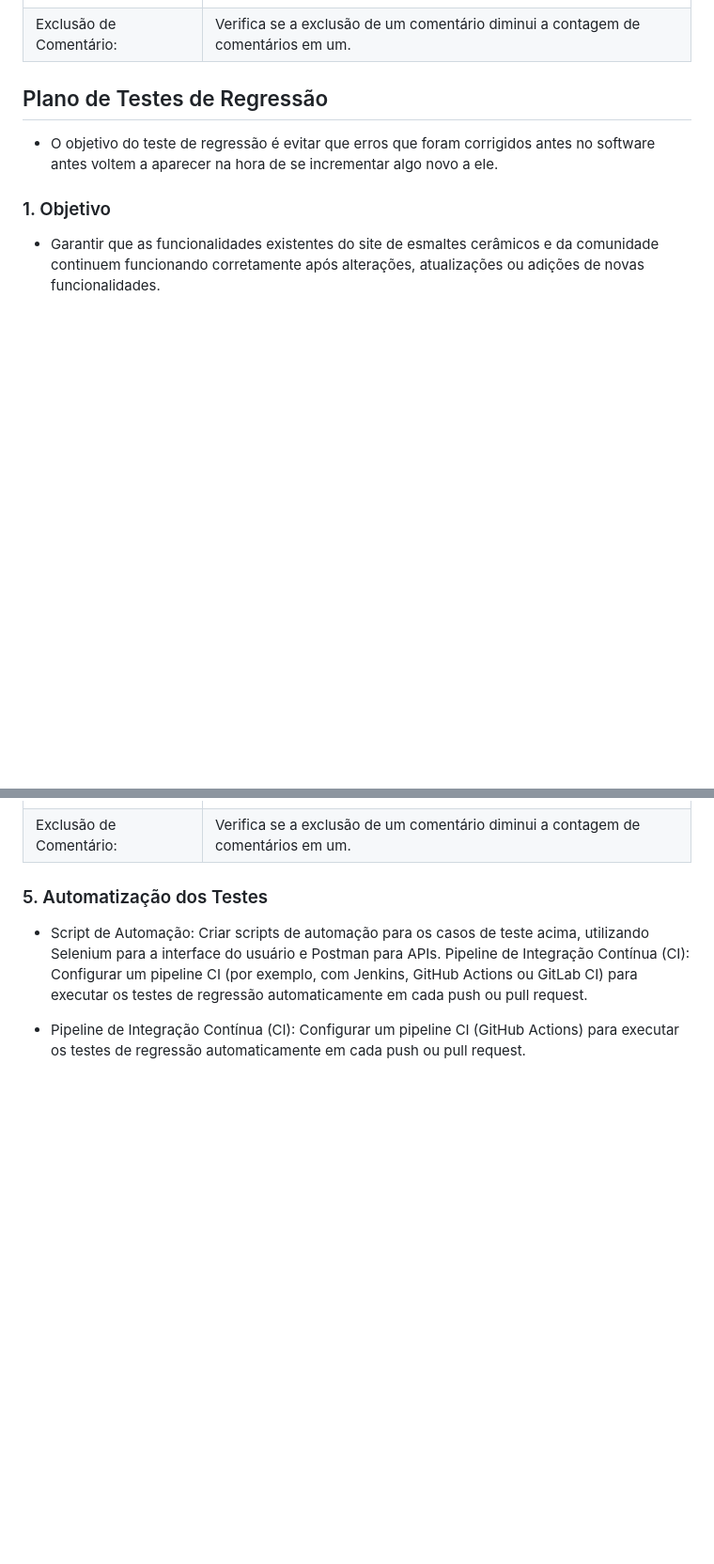
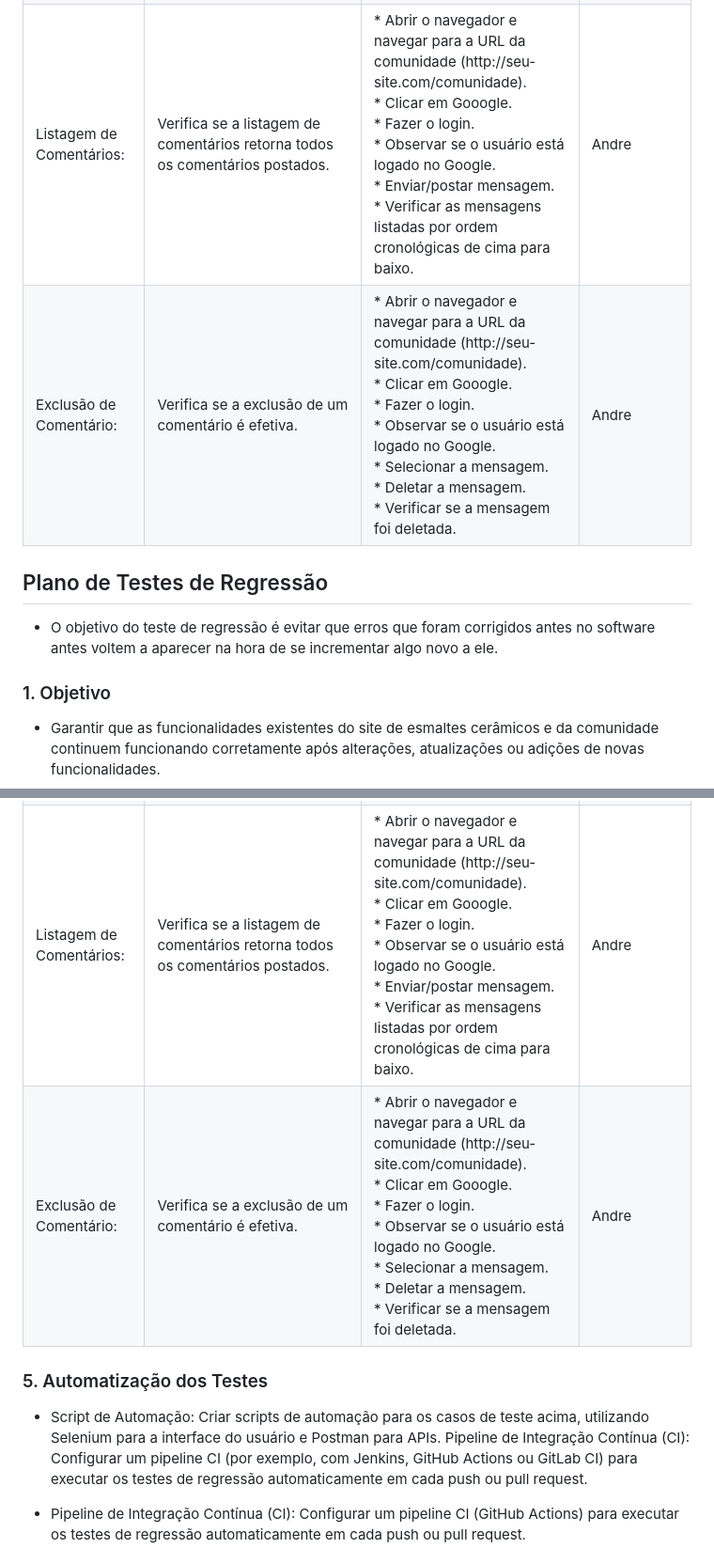
Before and after one commit to ICEI-PUC-Minas-PMV-ADS/pmv-ads-2024-1-e1-proj-web-t4-ceramica, a Markdown page: documentos/07-Plano de Testes de Software.md, 2 parts joined by grey strips. Shown at 94% size. GitHub-like rendering; blank space fills up the shorter version.

```diff
--- a/documentos/07-Plano de Testes de Software.md
+++ b/documentos/07-Plano de Testes de Software.md
@@ -51,10 +85,25 @@ PARTE II - comunidade
   <tr>
     <td>Listagem de Comentários:</td>
     <td>Verifica se a listagem de comentários retorna todos os comentários postados.</td>
+    <td> * Abrir o navegador e navegar para a URL da comunidade (http://seu-site.com/comunidade).
+    <br> * Clicar em Gooogle.
+    <br> * Fazer o login.
+    <br> * Observar se o usuário está logado no Google.
+    <br> * Enviar/postar mensagem.
+    <br> * Verificar as mensagens listadas por ordem cronológicas de cima para baixo.</td>
+    <td>Andre</td>
   </tr>
   <tr>
     <td>Exclusão de Comentário:</td>
-    <td>Verifica se a exclusão de um comentário diminui a contagem de comentários em um.</td>
+    <td>Verifica se a exclusão de um comentário é efetiva.</td>
+    <td> * Abrir o navegador e navegar para a URL da comunidade (http://seu-site.com/comunidade).
+    <br> * Clicar em Gooogle.
+    <br> * Fazer o login.
+    <br> * Observar se o usuário está logado no Google.
+    <br> * Selecionar a mensagem.
+    <br> * Deletar a mensagem.
+    <br> * Verificar se a mensagem foi deletada.</td>
+    <td>Andre</td>
   </tr>
  </table>
 
@@ -133,10 +218,25 @@ PARTE II - comunidade
   <tr>
     <td>Listagem de Comentários:</td>
     <td>Verifica se a listagem de comentários retorna todos os comentários postados.</td>
+    <td> * Abrir o navegador e navegar para a URL da comunidade (http://seu-site.com/comunidade).
+    <br> * Clicar em Gooogle.
+    <br> * Fazer o login.
+    <br> * Observar se o usuário está logado no Google.
+    <br> * Enviar/postar mensagem.
+    <br> * Verificar as mensagens listadas por ordem cronológicas de cima para baixo.</td>
+    <td>Andre</td>
   </tr>
   <tr>
     <td>Exclusão de Comentário:</td>
-    <td>Verifica se a exclusão de um comentário diminui a contagem de comentários em um.</td>
+    <td>Verifica se a exclusão de um comentário é efetiva.</td>
+    <td> * Abrir o navegador e navegar para a URL da comunidade (http://seu-site.com/comunidade).
+    <br> * Clicar em Gooogle.
+    <br> * Fazer o login.
+    <br> * Observar se o usuário está logado no Google.
+    <br> * Selecionar a mensagem.
+    <br> * Deletar a mensagem.
+    <br> * Verificar se a mensagem foi deletada.</td>
+    <td>Andre</td>
   </tr>
  </table>
 
```
Also changed, not shown: other parts of documentos/07-Plano de Testes de Software.md (+79 -9 lines).
